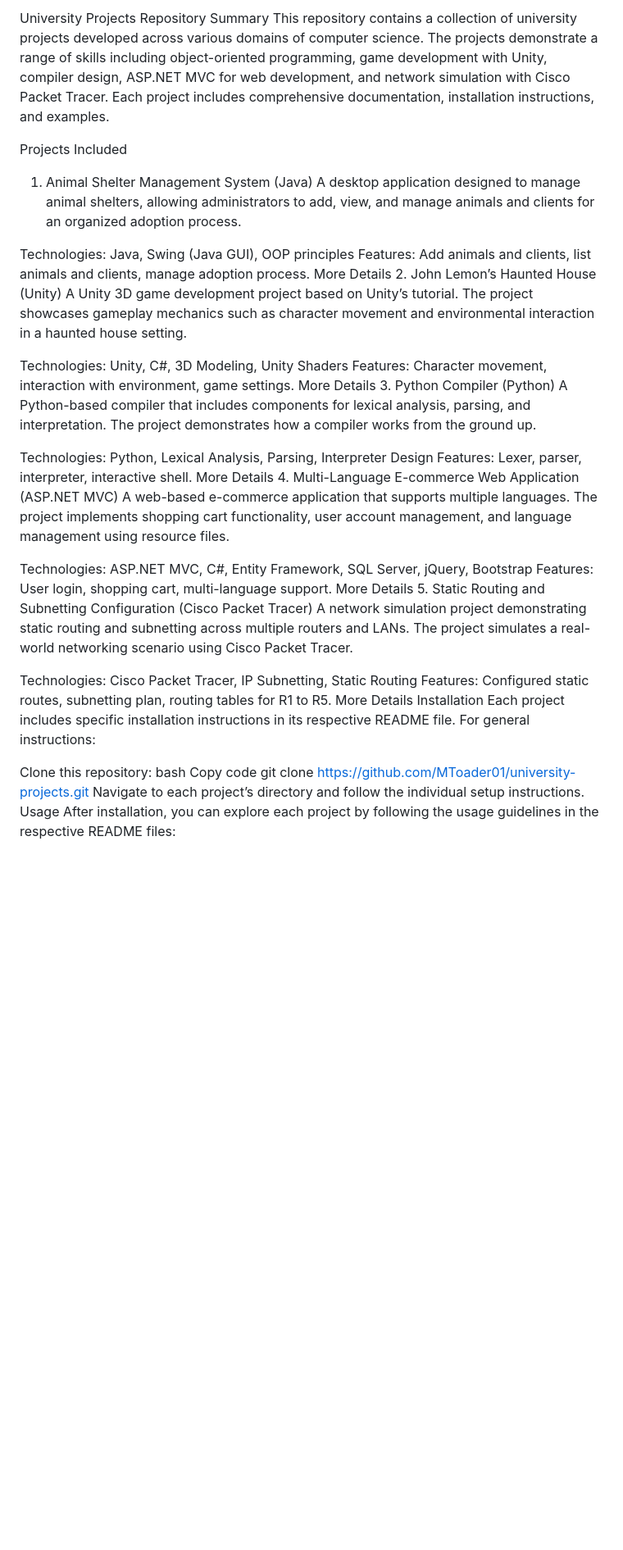
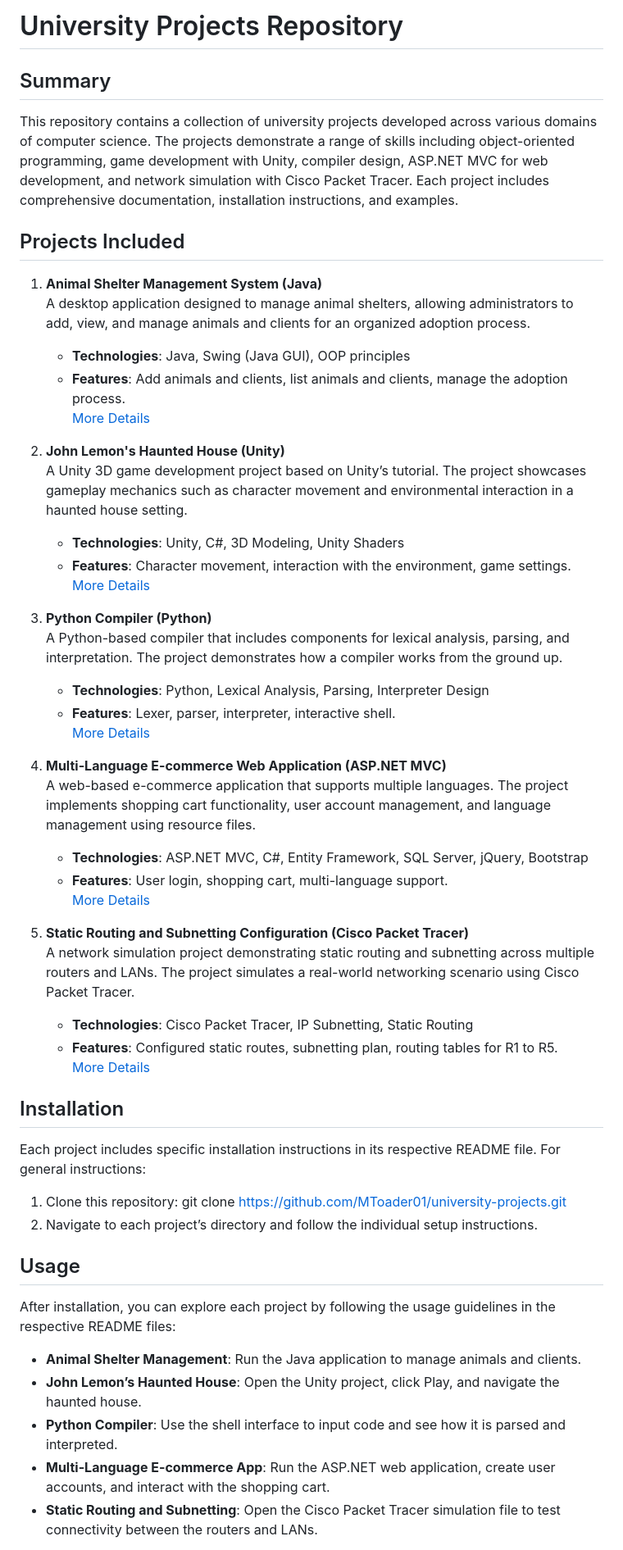
Before and after one commit to MToader01/University-Projects, a Markdown page: README.md, the part around one of its changes. Shown at 82% size. Drawn GitHub-style; blank space fills up the shorter version.

```diff
--- a/README.md
+++ b/README.md
@@ -1,46 +1,52 @@
-University Projects Repository
-Summary
+# University Projects Repository
+
+## Summary
 This repository contains a collection of university projects developed across various domains of computer science. The projects demonstrate a range of skills including object-oriented programming, game development with Unity, compiler design, ASP.NET MVC for web development, and network simulation with Cisco Packet Tracer. Each project includes comprehensive documentation, installation instructions, and examples.
 
-Projects Included
-1. Animal Shelter Management System (Java)
-A desktop application designed to manage animal shelters, allowing administrators to add, view, and manage animals and clients for an organized adoption process.
+## Projects Included
 
-Technologies: Java, Swing (Java GUI), OOP principles
-Features: Add animals and clients, list animals and clients, manage adoption process.
-More Details
-2. John Lemon’s Haunted House (Unity)
-A Unity 3D game development project based on Unity’s tutorial. The project showcases gameplay mechanics such as character movement and environmental interaction in a haunted house setting.
+1. **Animal Shelter Management System (Java)**
+   A desktop application designed to manage animal shelters, allowing administrators to add, view, and manage animals and clients for an organized adoption process.
+   - **Technologies**: Java, Swing (Java GUI), OOP principles
+   - **Features**: Add animals and clients, list animals and clients, manage the adoption process.
+   [More Details](https://github.com/MToader01/AnimalShelterManagementSystem)
 
-Technologies: Unity, C#, 3D Modeling, Unity Shaders
-Features: Character movement, interaction with environment, game settings.
-More Details
-3. Python Compiler (Python)
-A Python-based compiler that includes components for lexical analysis, parsing, and interpretation. The project demonstrates how a compiler works from the ground up.
+2. **John Lemon's Haunted House (Unity)**
+   A Unity 3D game development project based on Unity’s tutorial. The project showcases gameplay mechanics such as character movement and environmental interaction in a haunted house setting.
+   - **Technologies**: Unity, C#, 3D Modeling, Unity Shaders
+   - **Features**: Character movement, interaction with the environment, game settings.
+   [More Details](https://github.com/MToader01/HauntedHouseGame)
 
-Technologies: Python, Lexical Analysis, Parsing, Interpreter Design
-Features: Lexer, parser, interpreter, interactive shell.
-More Details
-4. Multi-Language E-commerce Web Application (ASP.NET MVC)
-A web-based e-commerce application that supports multiple languages. The project implements shopping cart functionality, user account management, and language management using resource files.
+3. **Python Compiler (Python)**
+   A Python-based compiler that includes components for lexical analysis, parsing, and interpretation. The project demonstrates how a compiler works from the ground up.
+   - **Technologies**: Python, Lexical Analysis, Parsing, Interpreter Design
+   - **Features**: Lexer, parser, interpreter, interactive shell.
+   [More Details](https://github.com/MToader01/MiniCompiler)
 
-Technologies: ASP.NET MVC, C#, Entity Framework, SQL Server, jQuery, Bootstrap
-Features: User login, shopping cart, multi-language support.
-More Details
-5. Static Routing and Subnetting Configuration (Cisco Packet Tracer)
-A network simulation project demonstrating static routing and subnetting across multiple routers and LANs. The project simulates a real-world networking scenario using Cisco Packet Tracer.
+4. **Multi-Language E-commerce Web Application (ASP.NET MVC)**
+   A web-based e-commerce application that supports multiple languages. The project implements shopping cart functionality, user account management, and language management using resource files.
+   - **Technologies**: ASP.NET MVC, C#, Entity Framework, SQL Server, jQuery, Bootstrap
+   - **Features**: User login, shopping cart, multi-language support.
+   [More Details](https://github.com/MToader01/ShopApp)
 
-Technologies: Cisco Packet Tracer, IP Subnetting, Static Routing
-Features: Configured static routes, subnetting plan, routing tables for R1 to R5.
-More Details
-Installation
+5. **Static Routing and Subnetting Configuration (Cisco Packet Tracer)**
+   A network simulation project demonstrating static routing and subnetting across multiple routers and LANs. The project simulates a real-world networking scenario using Cisco Packet Tracer.
+   - **Technologies**: Cisco Packet Tracer, IP Subnetting, Static Routing
+   - **Features**: Configured static routes, subnetting plan, routing tables for R1 to R5.
+   [More Details](https://github.com/MToader01/CiscoRouting)
+
+## Installation
 Each project includes specific installation instructions in its respective README file. For general instructions:
 
-Clone this repository:
-bash
-Copy code
+1. Clone this repository:
 git clone https://github.com/MToader01/university-projects.git
-Navigate to each project’s directory and follow the individual setup instructions.
-Usage
+2. Navigate to each project’s directory and follow the individual setup instructions.
+
+## Usage
 After installation, you can explore each project by following the usage guidelines in the respective README files:
+- **Animal Shelter Management**: Run the Java application to manage animals and clients.
+- **John Lemon’s Haunted House**: Open the Unity project, click Play, and navigate the haunted house.
+- **Python Compiler**: Use the shell interface to input code and see how it is parsed and interpreted.
+- **Multi-Language E-commerce App**: Run the ASP.NET web application, create user accounts, and interact with the shopping cart.
+- **Static Routing and Subnetting**: Open the Cisco Packet Tracer simulation file to test connectivity between the routers and LANs.
 
```
Also changed, not shown: other parts of README.md (+2 -7 lines).
